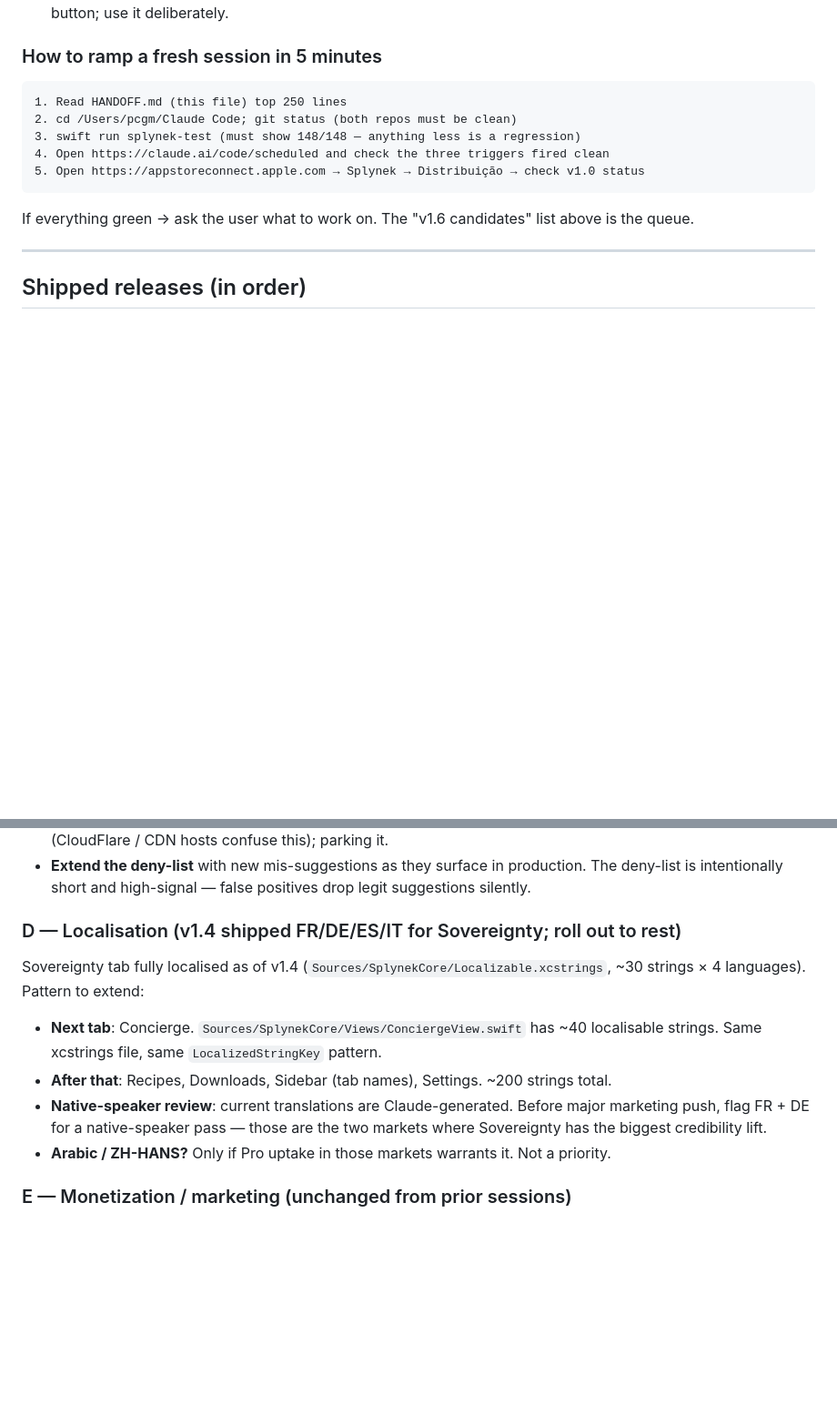
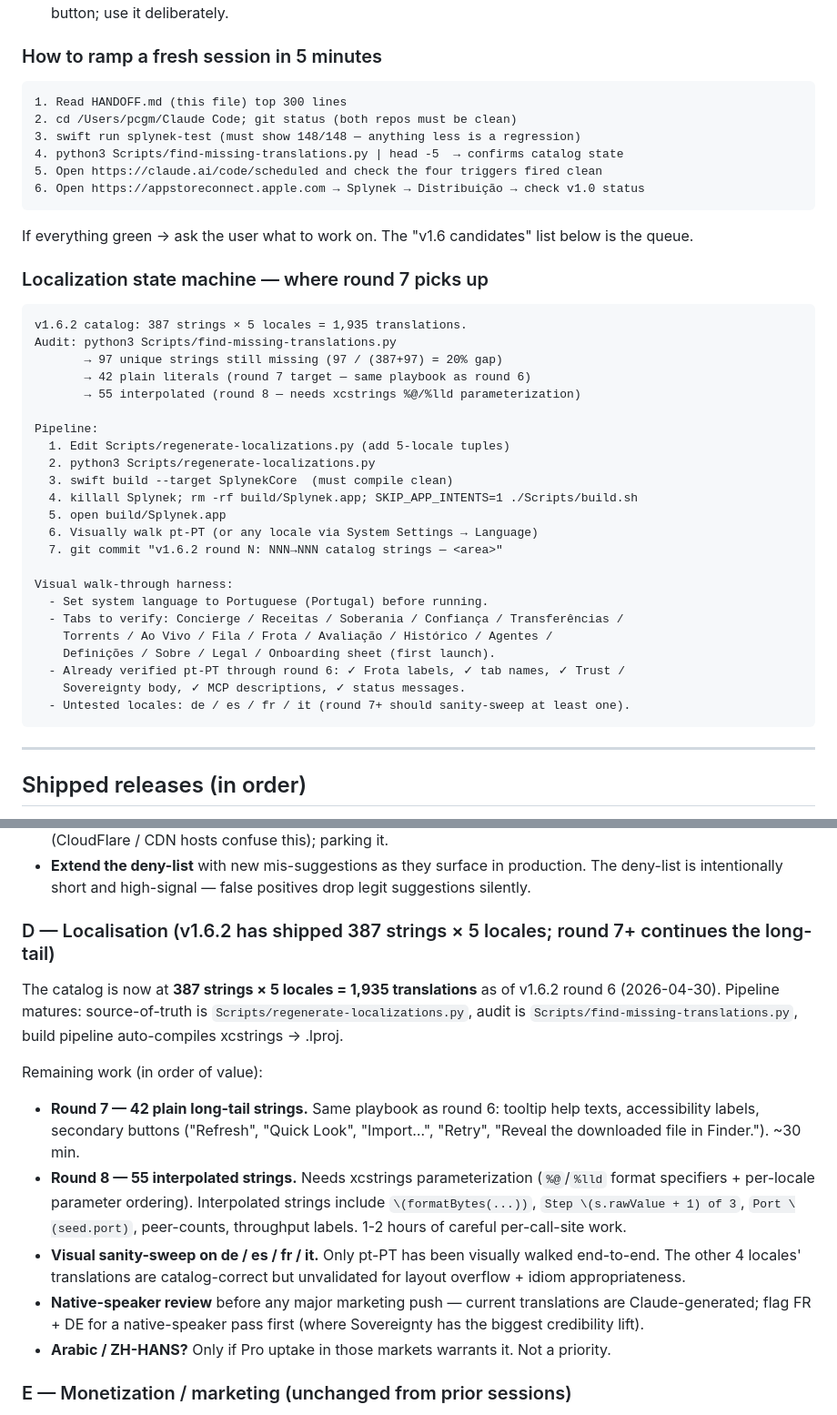
Before and after one commit to Splynek/splynek, a Markdown page: HANDOFF.md, 2 parts joined by grey strips. Shown at 91% size. Rendered like a GitHub page; blank space fills up the shorter version.

Commit message:
HANDOFF.md: refresh for v1.6.2 round 6 — catalog at 387×5, pt-PT verified
- Bump catalog state from 255→387 strings, 1,275→1,935 translations.
- Document rounds 1–6 of the v1.6.2 localization sweep with a one-line
  what-each-round-shipped digest.
- Move session-handoff date 2026-04-26 → 2026-04-30; note Apple v1.0
  is in re-review day 4 with the daily ASC monitor cron arming.
- Add a "Localization state machine" block to the ramp section so a
  fresh agent knows the audit/regen/build/verify loop and which
  locales are visually validated (only pt-PT) vs catalog-only
  (de/es/fr/it).
- Rewrite next-bites D from "roll out to remaining tabs" (already
  done) to a value-ordered round-7 / round-8 plan with the
  parameterization caveat for interpolated strings.

Co-Authored-By: Claude Opus 4.7 (1M context) <noreply@anthropic.com>

````diff
--- a/HANDOFF.md
+++ b/HANDOFF.md
@@ -208,14 +212,43 @@ Packaging/splynek.rb                           ← v1.5.3 cask, brew-style clean
 ### How to ramp a fresh session in 5 minutes
 
 ```
-1. Read HANDOFF.md (this file) top 250 lines
+1. Read HANDOFF.md (this file) top 300 lines
 2. cd /Users/pcgm/Claude Code; git status (both repos must be clean)
 3. swift run splynek-test (must show 148/148 — anything less is a regression)
-4. Open https://claude.ai/code/scheduled and check the three triggers fired clean
-5. Open https://appstoreconnect.apple.com → Splynek → Distribuição → check v1.0 status
+4. python3 Scripts/find-missing-translations.py | head -5  → confirms catalog state
+5. Open https://claude.ai/code/scheduled and check the four triggers fired clean
+6. Open https://appstoreconnect.apple.com → Splynek → Distribuição → check v1.0 status
 ```
 
-If everything green → ask the user what to work on. The "v1.6 candidates" list above is the queue.
+If everything green → ask the user what to work on. The "v1.6 candidates" list below is the queue.
+
+### Localization state machine — where round 7 picks up
+
+```
+v1.6.2 catalog: 387 strings × 5 locales = 1,935 translations.
+Audit: python3 Scripts/find-missing-translations.py
+       → 97 unique strings still missing (97 / (387+97) = 20% gap)
+       → 42 plain literals (round 7 target — same playbook as round 6)
+       → 55 interpolated (round 8 — needs xcstrings %@/%lld parameterization)
+
+Pipeline:
+  1. Edit Scripts/regenerate-localizations.py (add 5-locale tuples)
+  2. python3 Scripts/regenerate-localizations.py
+  3. swift build --target SplynekCore  (must compile clean)
+  4. killall Splynek; rm -rf build/Splynek.app; SKIP_APP_INTENTS=1 ./Scripts/build.sh
+  5. open build/Splynek.app
+  6. Visually walk pt-PT (or any locale via System Settings → Language)
+  7. git commit "v1.6.2 round N: NNN→NNN catalog strings — <area>"
+
+Visual walk-through harness:
+  - Set system language to Portuguese (Portugal) before running.
+  - Tabs to verify: Concierge / Receitas / Soberania / Confiança / Transferências /
+    Torrents / Ao Vivo / Fila / Frota / Avaliação / Histórico / Agentes /
+    Definições / Sobre / Legal / Onboarding sheet (first launch).
+  - Already verified pt-PT through round 6: ✓ Frota labels, ✓ tab names, ✓ Trust /
+    Sovereignty body, ✓ MCP descriptions, ✓ status messages.
+  - Untested locales: de / es / fr / it (round 7+ should sanity-sweep at least one).
+```
 
 ---
 
@@ -639,12 +672,15 @@ v1.4 shipped a FORBIDDEN PATTERNS block in the system prompt + a `sovereigntyDen
 - **Homepage TLD check**: reject suggestions whose homepage host resolves to a US-registered domain. Brittle (CloudFlare / CDN hosts confuse this); parking it.
 - **Extend the deny-list** with new mis-suggestions as they surface in production. The deny-list is intentionally short and high-signal — false positives drop legit suggestions silently.
 
-### D — Localisation (v1.4 shipped FR/DE/ES/IT for Sovereignty; roll out to rest)
+### D — Localisation (v1.6.2 has shipped 387 strings × 5 locales; round 7+ continues the long-tail)
 
-Sovereignty tab fully localised as of v1.4 (`Sources/SplynekCore/Localizable.xcstrings`, ~30 strings × 4 languages). Pattern to extend:
-- **Next tab**: Concierge. `Sources/SplynekCore/Views/ConciergeView.swift` has ~40 localisable strings. Same xcstrings file, same `LocalizedStringKey` pattern.
-- **After that**: Recipes, Downloads, Sidebar (tab names), Settings. ~200 strings total.
-- **Native-speaker review**: current translations are Claude-generated. Before major marketing push, flag FR + DE for a native-speaker pass — those are the two markets where Sovereignty has the biggest credibility lift.
+The catalog is now at **387 strings × 5 locales = 1,935 translations** as of v1.6.2 round 6 (2026-04-30). Pipeline matures: source-of-truth is `Scripts/regenerate-localizations.py`, audit is `Scripts/find-missing-translations.py`, build pipeline auto-compiles xcstrings → .lproj.
+
+Remaining work (in order of value):
+- **Round 7 — 42 plain long-tail strings.** Same playbook as round 6: tooltip help texts, accessibility labels, secondary buttons ("Refresh", "Quick Look", "Import…", "Retry", "Reveal the downloaded file in Finder."). ~30 min.
+- **Round 8 — 55 interpolated strings.** Needs xcstrings parameterization (`%@`/`%lld` format specifiers + per-locale parameter ordering). Interpolated strings include `\(formatBytes(...))`, `Step \(s.rawValue + 1) of 3`, `Port \(seed.port)`, peer-counts, throughput labels. 1-2 hours of careful per-call-site work.
+- **Visual sanity-sweep on de / es / fr / it.** Only pt-PT has been visually walked end-to-end. The other 4 locales' translations are catalog-correct but unvalidated for layout overflow + idiom appropriateness.
+- **Native-speaker review** before any major marketing push — current translations are Claude-generated; flag FR + DE for a native-speaker pass first (where Sovereignty has the biggest credibility lift).
 - **Arabic / ZH-HANS?** Only if Pro uptake in those markets warrants it. Not a priority.
 
 ### E — Monetization / marketing (unchanged from prior sessions)
````
Also changed, not shown: other parts of HANDOFF.md (+10 -6 lines).
